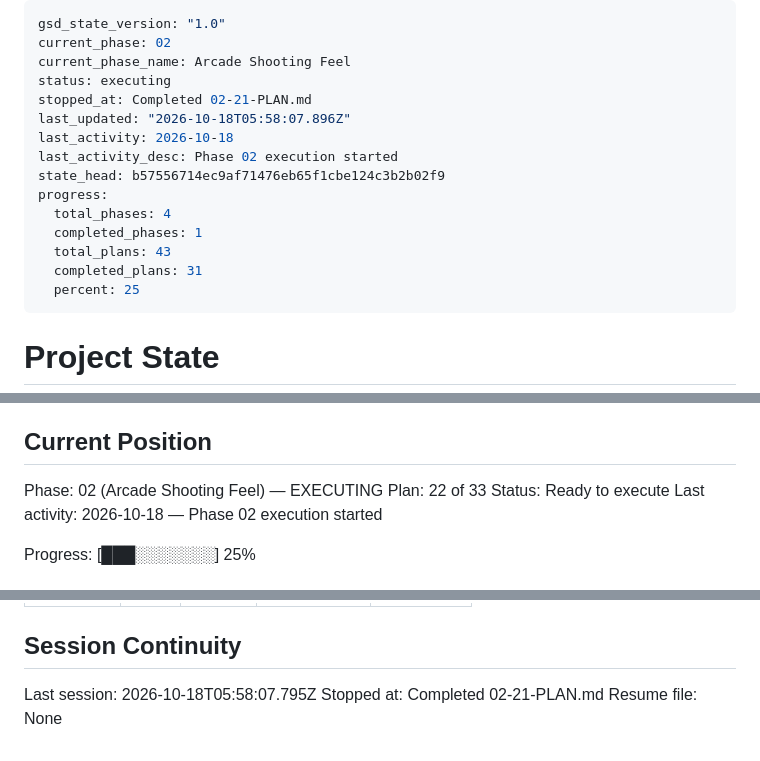
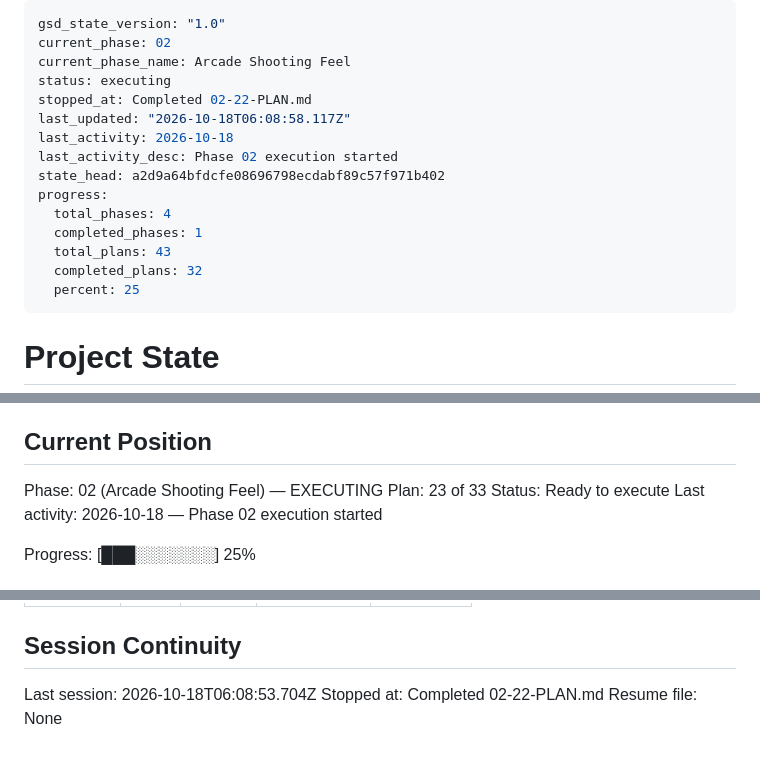
Before and after one commit to rguillon/Stratoburst, a Markdown page: .planning/STATE.md, 3 parts joined by grey strips. GitHub-like rendering.

Commit message:
docs(02-22): complete the Raiden nuke plan

```diff
--- a/.planning/STATE.md
+++ b/.planning/STATE.md
@@ -3,16 +3,16 @@ gsd_state_version: "1.0"
 current_phase: 02
 current_phase_name: Arcade Shooting Feel
 status: executing
-stopped_at: Completed 02-21-PLAN.md
-last_updated: "2026-10-18T05:58:07.896Z"
+stopped_at: Completed 02-22-PLAN.md
+last_updated: "2026-10-18T06:08:58.117Z"
 last_activity: 2026-10-18
 last_activity_desc: Phase 02 execution started
-state_head: b57556714ec9af71476eb65f1cbe124c3b2b02f9
+state_head: a2d9a64bfdcfe08696798ecdabf89c57f971b402
 progress:
   total_phases: 4
   completed_phases: 1
   total_plans: 43
-  completed_plans: 31
+  completed_plans: 32
   percent: 25
 ---
 
@@ -28,7 +28,7 @@ See: .planning/PROJECT.md (updated 2026-10-17)
 ## Current Position
 
 Phase: 02 (Arcade Shooting Feel) — EXECUTING
-Plan: 22 of 33
+Plan: 23 of 33
 Status: Ready to execute
 Last activity: 2026-10-18 — Phase 02 execution started
 
@@ -179,6 +182,6 @@ Items acknowledged and deferred at milestone close, most recent first:
 
 ## Session Continuity
 
-Last session: 2026-10-18T05:58:07.795Z
-Stopped at: Completed 02-21-PLAN.md
+Last session: 2026-10-18T06:08:53.704Z
+Stopped at: Completed 02-22-PLAN.md
 Resume file: None
```
Also changed, not shown: other parts of .planning/STATE.md (+3 -0 lines), .planning/ROADMAP.md (+3 -3 lines), 1 other file.
